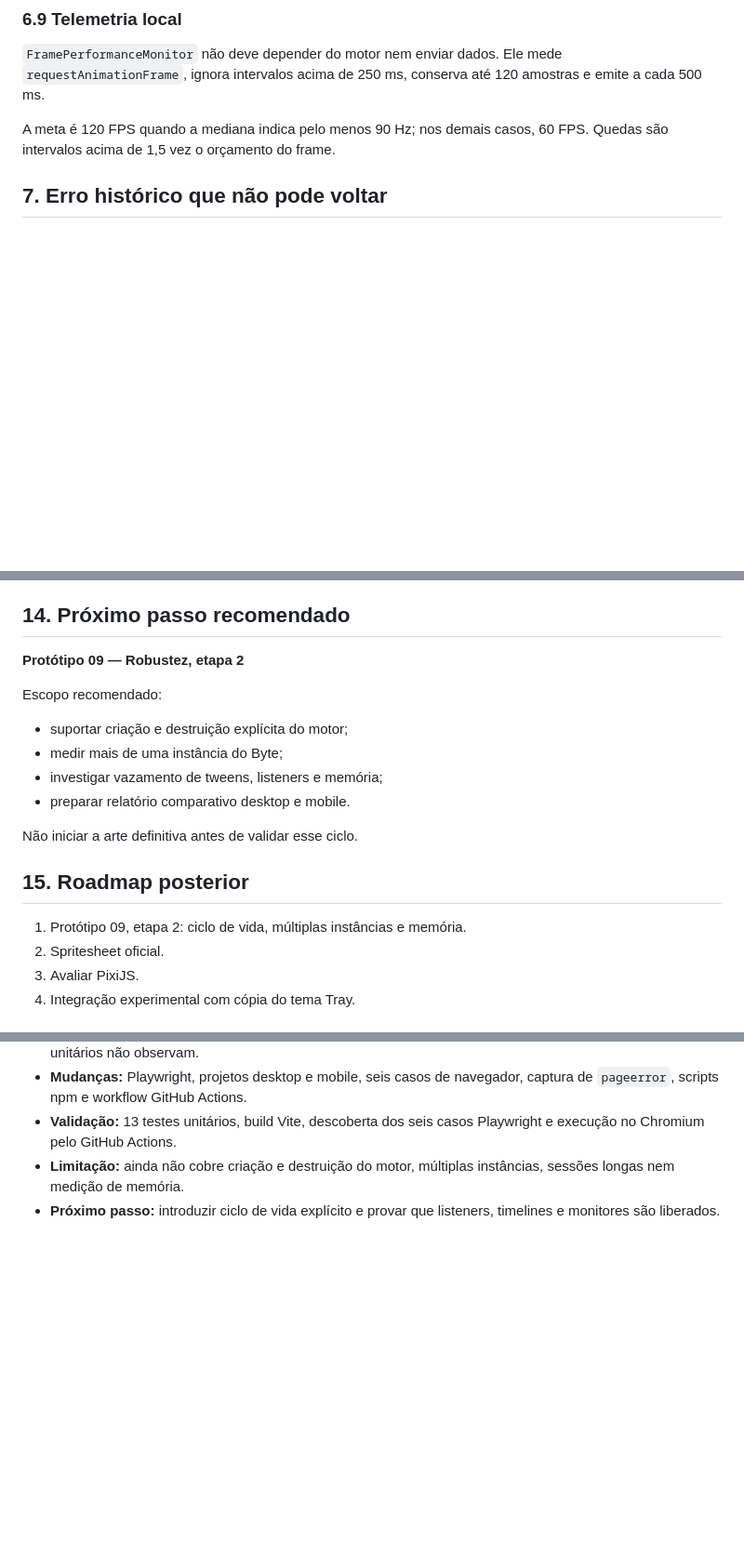
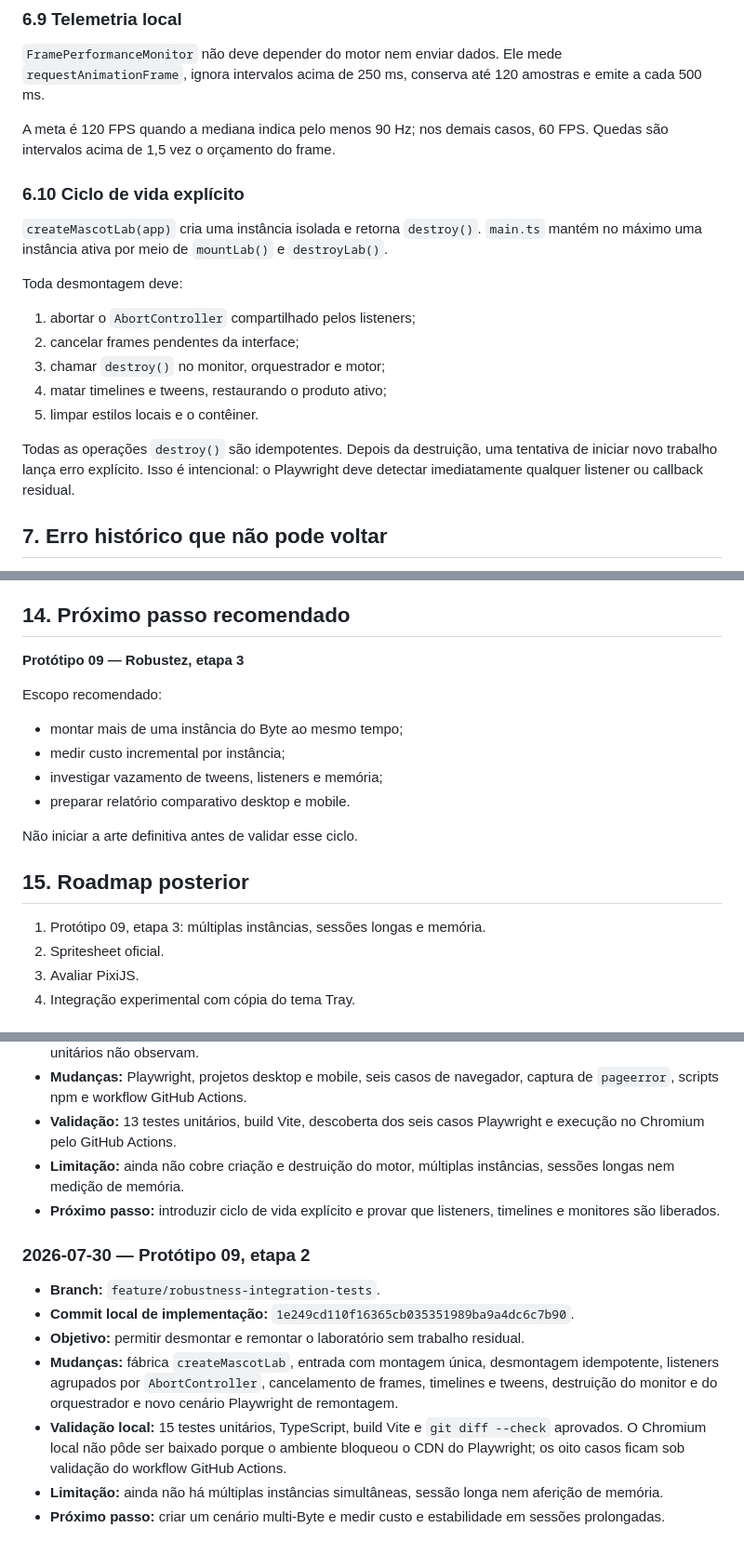
Before and after one commit to ViniciusSilva97/smart-mascots-lab, a Markdown page: AI_CONTEXT.md, 3 parts joined by grey strips. Shown at 93% size. Drawn GitHub-style; blank space fills up the shorter version.

Commit message:
docs: record prototype 09 lifecycle handoff

```diff
--- a/AI_CONTEXT.md
+++ b/AI_CONTEXT.md
@@ -178,6 +180,25 @@ mede `requestAnimationFrame`, ignora intervalos acima de 250 ms, conserva até
 
 A meta é 120 FPS quando a mediana indica pelo menos 90 Hz; nos demais casos,
 60 FPS. Quedas são intervalos acima de 1,5 vez o orçamento do frame.
+
+### 6.10 Ciclo de vida explícito
+
+`createMascotLab(app)` cria uma instância isolada e retorna `destroy()`.
+`main.ts` mantém no máximo uma instância ativa por meio de `mountLab()` e
+`destroyLab()`.
+
+Toda desmontagem deve:
+
+1. abortar o `AbortController` compartilhado pelos listeners;
+2. cancelar frames pendentes da interface;
+3. chamar `destroy()` no monitor, orquestrador e motor;
+4. matar timelines e tweens, restaurando o produto ativo;
+5. limpar estilos locais e o contêiner.
+
+Todas as operações `destroy()` são idempotentes. Depois da destruição, uma
+tentativa de iniciar novo trabalho lança erro explícito. Isso é intencional:
+o Playwright deve detectar imediatamente qualquer listener ou callback
+residual.
 
 ## 7. Erro histórico que não pode voltar
 
@@ -461,12 +485,12 @@ Teste manual:
 
 ## 14. Próximo passo recomendado
 
-**Protótipo 09 — Robustez, etapa 2**
+**Protótipo 09 — Robustez, etapa 3**
 
 Escopo recomendado:
 
-- suportar criação e destruição explícita do motor;
-- medir mais de uma instância do Byte;
+- montar mais de uma instância do Byte ao mesmo tempo;
+- medir custo incremental por instância;
 - investigar vazamento de tweens, listeners e memória;
 - preparar relatório comparativo desktop e mobile.
 
@@ -474,7 +498,7 @@ Não iniciar a arte definitiva antes de validar esse ciclo.
 
 ## 15. Roadmap posterior
 
-1. Protótipo 09, etapa 2: ciclo de vida, múltiplas instâncias e memória.
+1. Protótipo 09, etapa 3: múltiplas instâncias, sessões longas e memória.
 2. Spritesheet oficial.
 3. Avaliar PixiJS.
 4. Integração experimental com cópia do tema Tray.
@@ -613,3 +637,22 @@ Próximo passo:
   instâncias, sessões longas nem medição de memória.
 - **Próximo passo:** introduzir ciclo de vida explícito e provar que listeners,
   timelines e monitores são liberados.
+
+### 2026-07-30 — Protótipo 09, etapa 2
+
+- **Branch:** `feature/robustness-integration-tests`.
+- **Commit local de implementação:** `1e249cd110f16365cb035351989ba9a4dc6c7b90`.
+- **Objetivo:** permitir desmontar e remontar o laboratório sem trabalho
+  residual.
+- **Mudanças:** fábrica `createMascotLab`, entrada com montagem única,
+  desmontagem idempotente, listeners agrupados por `AbortController`,
+  cancelamento de frames, timelines e tweens, destruição do monitor e do
+  orquestrador e novo cenário Playwright de remontagem.
+- **Validação local:** 15 testes unitários, TypeScript, build Vite e
+  `git diff --check` aprovados. O Chromium local não pôde ser baixado porque o
+  ambiente bloqueou o CDN do Playwright; os oito casos ficam sob validação do
+  workflow GitHub Actions.
+- **Limitação:** ainda não há múltiplas instâncias simultâneas, sessão longa
+  nem aferição de memória.
+- **Próximo passo:** criar um cenário multi-Byte e medir custo e estabilidade
+  em sessões prolongadas.
```
Also changed, not shown: other parts of AI_CONTEXT.md (+15 -10 lines).
